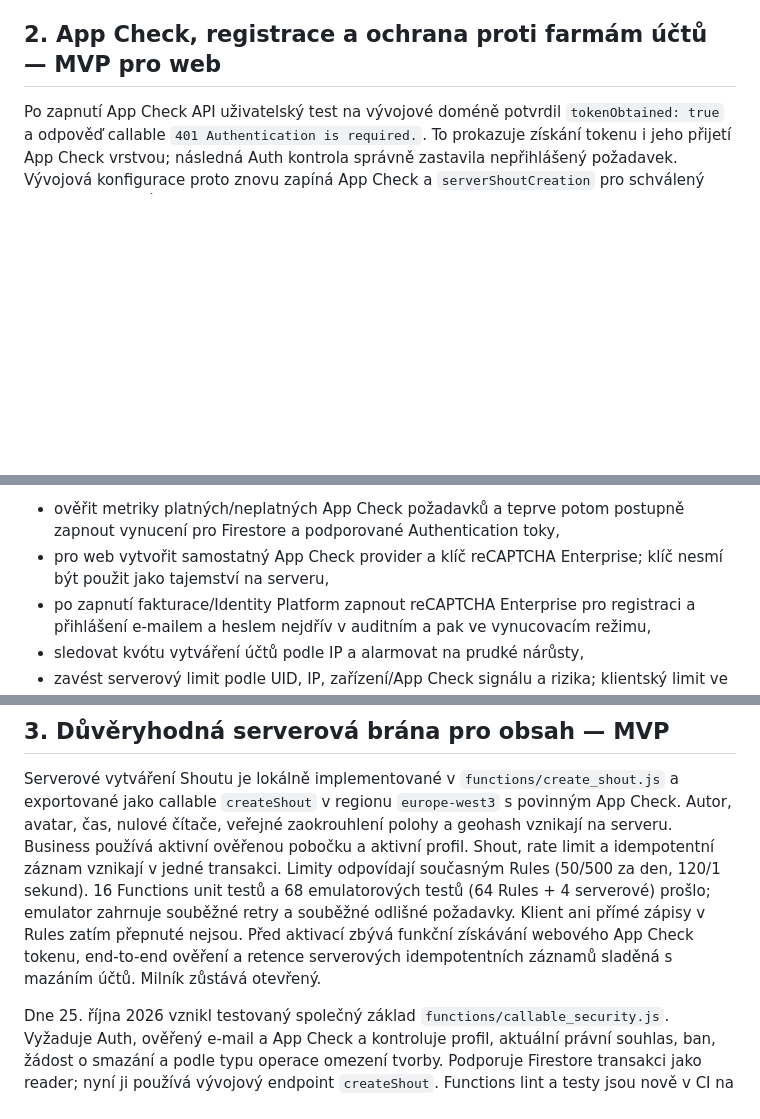
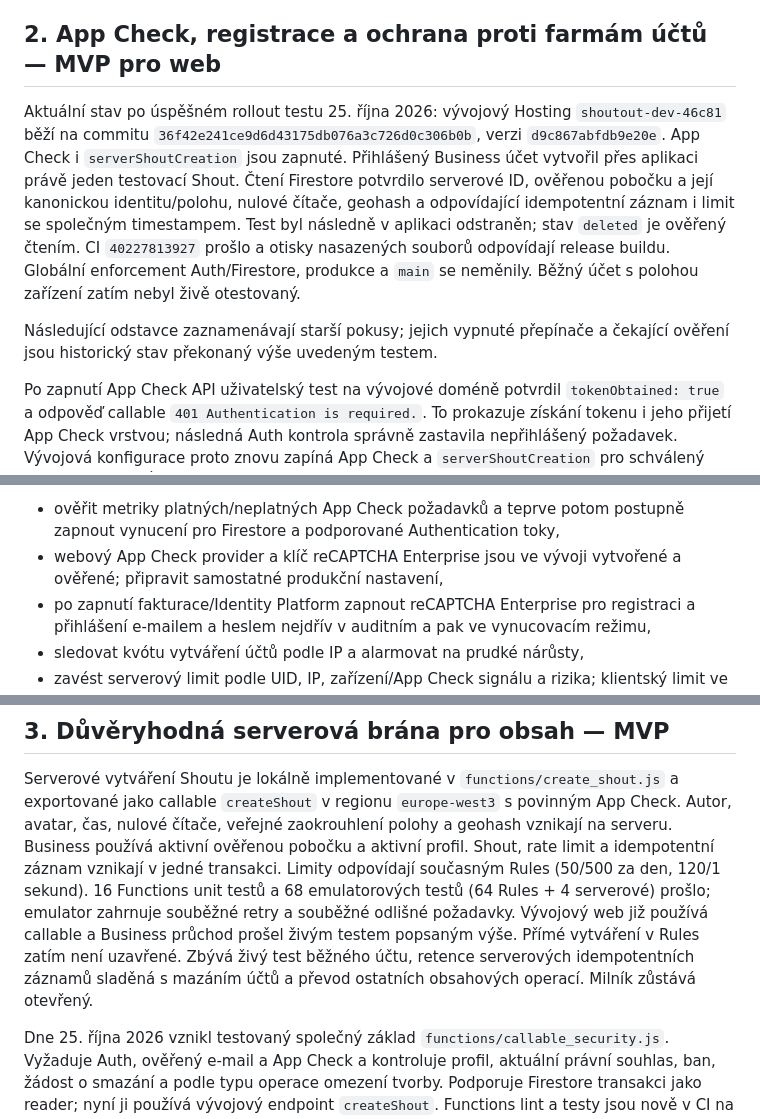
Before and after one commit to MikeyBeatz/ShoutOut, a Markdown page: docs/TODO.md, 3 parts joined by grey strips. GitHub-like rendering; blank space fills up the shorter version.

Commit message:
docs: record successful dev server publishing smoke test

```diff
--- a/docs/TODO.md
+++ b/docs/TODO.md
@@ -979,6 +979,21 @@ podpisový klíč zůstávají navazujícími úkoly mobilní distribuce po MVP.
 
 ## 2. App Check, registrace a ochrana proti farmám účtů — MVP pro web
 
+Aktuální stav po úspěšném rollout testu 25. října 2026: vývojový Hosting
+`shoutout-dev-46c81` běží na commitu
+`36f42e241ce9d6d43175db076a3c726d0c306b0b`, verzi `d9c867abfdb9e20e`.
+App Check i `serverShoutCreation` jsou zapnuté. Přihlášený Business účet
+vytvořil přes aplikaci právě jeden testovací Shout. Čtení Firestore potvrdilo
+serverové ID, ověřenou pobočku a její kanonickou identitu/polohu, nulové čítače,
+geohash a odpovídající idempotentní záznam i limit se společným timestampem.
+Test byl následně v aplikaci odstraněn; stav `deleted` je ověřený čtením.
+CI `40227813927` prošlo a otisky nasazených souborů odpovídají release buildu.
+Globální enforcement Auth/Firestore, produkce a `main` se neměnily.
+Běžný účet s polohou zařízení zatím nebyl živě otestovaný.
+
+Následující odstavce zaznamenávají starší pokusy; jejich vypnuté přepínače
+a čekající ověření jsou historický stav překonaný výše uvedeným testem.
+
 Po zapnutí App Check API uživatelský test na vývojové doméně potvrdil
 `tokenObtained: true` a odpověď callable `401 Authentication is required.`.
 To prokazuje získání tokenu i jeho přijetí App Check vrstvou; následná Auth
@@ -1052,8 +1067,8 @@ obrazů starších než 24 hodin. Produkce ani geografická Function nebyly nasa
 
 - ověřit metriky platných/neplatných App Check požadavků a teprve potom
   postupně zapnout vynucení pro Firestore a podporované Authentication toky,
-- pro web vytvořit samostatný App Check provider a klíč reCAPTCHA
-  Enterprise; klíč nesmí být použit jako tajemství na serveru,
+- webový App Check provider a klíč reCAPTCHA Enterprise jsou ve vývoji
+  vytvořené a ověřené; připravit samostatné produkční nastavení,
 - po zapnutí fakturace/Identity Platform zapnout reCAPTCHA Enterprise pro
   registraci a přihlášení e-mailem a heslem nejdřív v auditním a pak ve
   vynucovacím režimu,
@@ -1079,9 +1094,10 @@ aktivní profil. Shout, rate limit a idempotentní záznam vznikají v jedné
 transakci. Limity odpovídají současným Rules (50/500 za den, 120/1 sekund).
 16 Functions unit testů a 68 emulatorových testů (64 Rules + 4 serverové)
 prošlo; emulator zahrnuje souběžné retry a souběžné odlišné požadavky.
-Klient ani přímé zápisy v Rules zatím přepnuté nejsou. Před aktivací zbývá
-funkční získávání webového App Check tokenu, end-to-end ověření a retence serverových
-idempotentních záznamů sladěná s mazáním účtů. Milník zůstává otevřený.
+Vývojový web již používá callable a Business průchod prošel živým testem
+popsaným výše. Přímé vytváření v Rules zatím není uzavřené. Zbývá živý test
+běžného účtu, retence serverových idempotentních záznamů sladěná s mazáním
+účtů a převod ostatních obsahových operací. Milník zůstává otevřený.
 
 Dne 25. října 2026 vznikl testovaný společný základ
 `functions/callable_security.js`. Vyžaduje Auth, ověřený e-mail a App Check a
```
Also changed, not shown: docs/TESTING.md (+14 -0 lines), docs/WEB_ENVIRONMENTS.md (+10 -2 lines).
